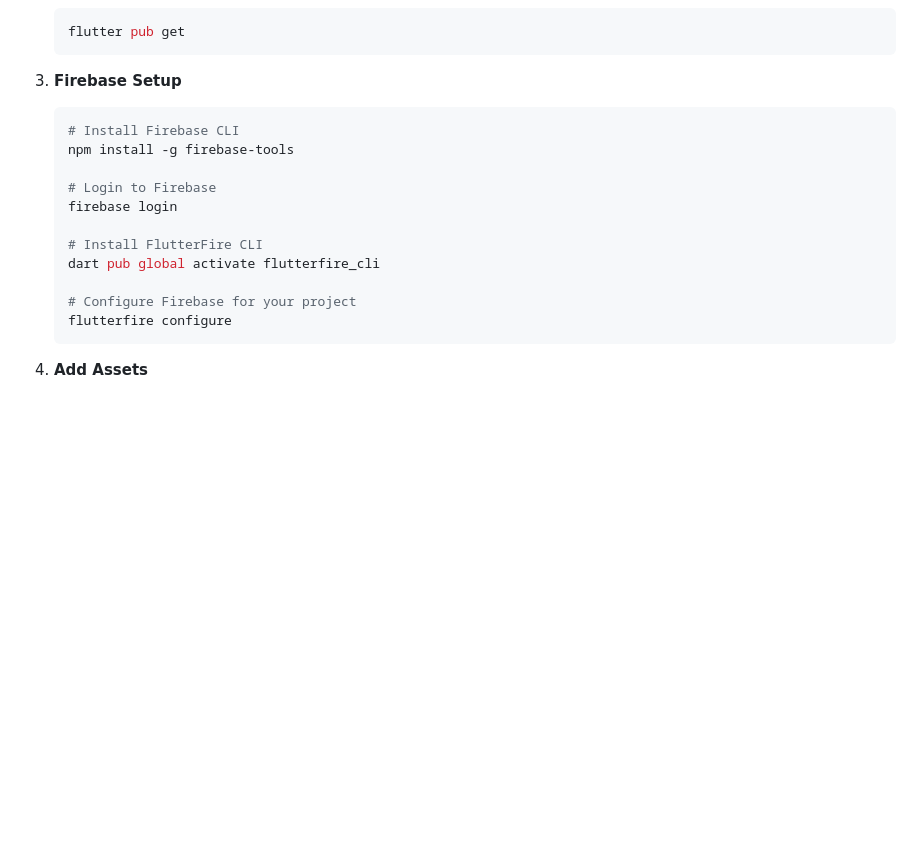
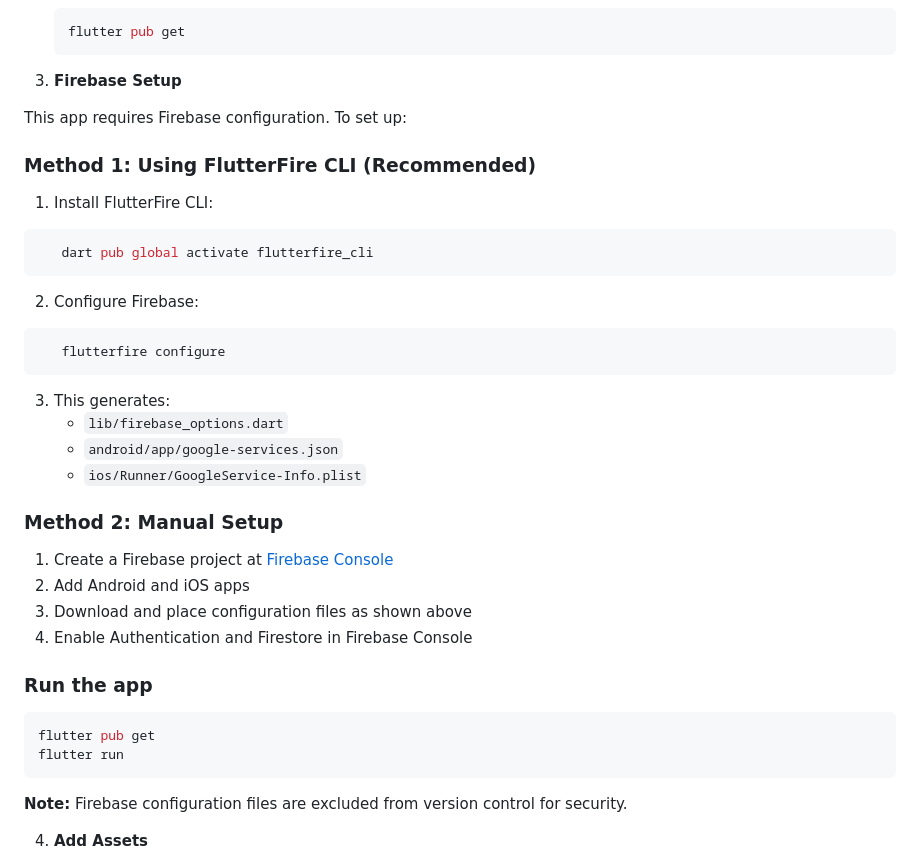
Before and after one commit to Jenny1903/She_Bloom, a Markdown page: README.md, the part around the change. Rendered like a GitHub page; blank space fills up the shorter version.

Commit message:
Add Firebase setup instructions

````diff
--- a/README.md
+++ b/README.md
@@ -118,19 +118,40 @@ lib/
    ```
 
 3. **Firebase Setup**
-   ```bash
-   # Install Firebase CLI
-   npm install -g firebase-tools
 
-   # Login to Firebase
-   firebase login
+This app requires Firebase configuration. To set up:
 
-   # Install FlutterFire CLI
+### Method 1: Using FlutterFire CLI (Recommended)
+
+1. Install FlutterFire CLI:
+```bash
    dart pub global activate flutterfire_cli
+```
 
-   # Configure Firebase for your project
+2. Configure Firebase:
+```bash
    flutterfire configure
-   ```
+```
+
+3. This generates:
+   - `lib/firebase_options.dart`
+   - `android/app/google-services.json`
+   - `ios/Runner/GoogleService-Info.plist`
+
+### Method 2: Manual Setup
+
+1. Create a Firebase project at [Firebase Console](https://console.firebase.google.com/)
+2. Add Android and iOS apps
+3. Download and place configuration files as shown above
+4. Enable Authentication and Firestore in Firebase Console
+
+### Run the app
+```bash
+flutter pub get
+flutter run
+```
+
+**Note:** Firebase configuration files are excluded from version control for security.
 
 4. **Add Assets**
    - Place your images in `assets/images/`
````
